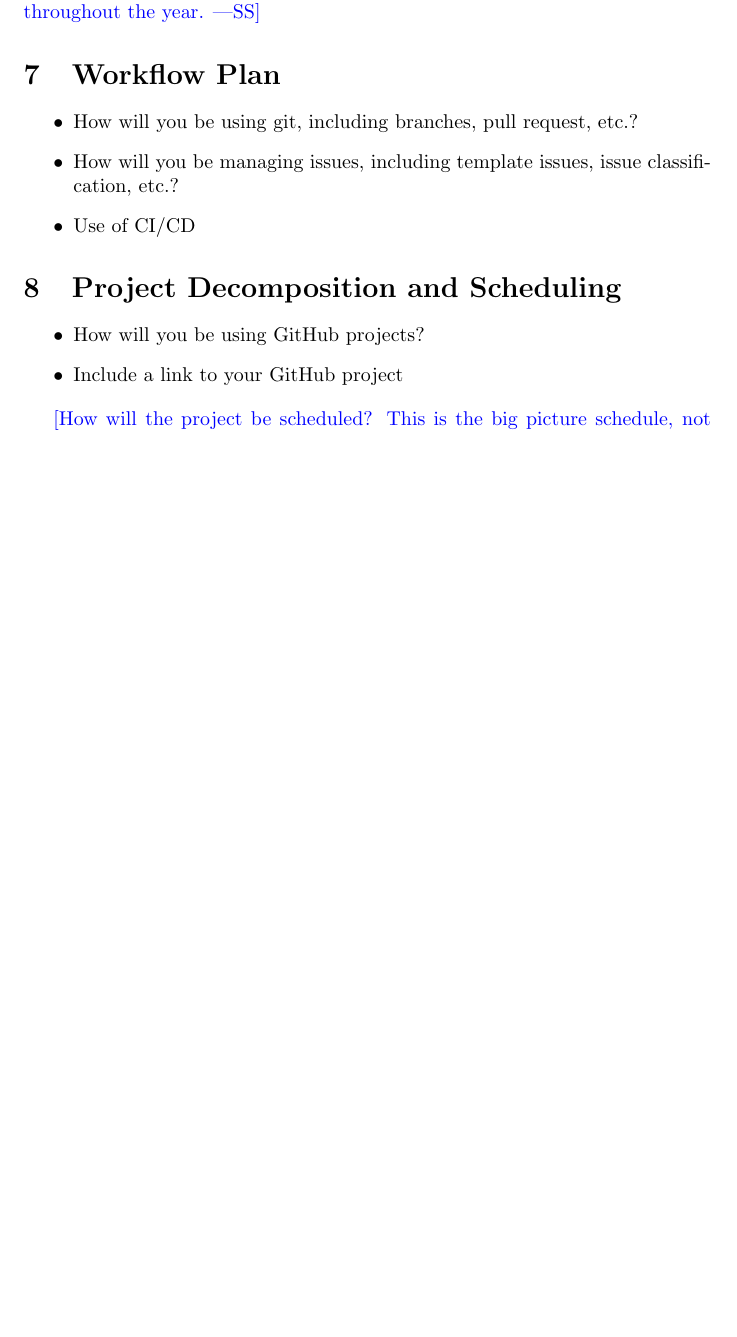
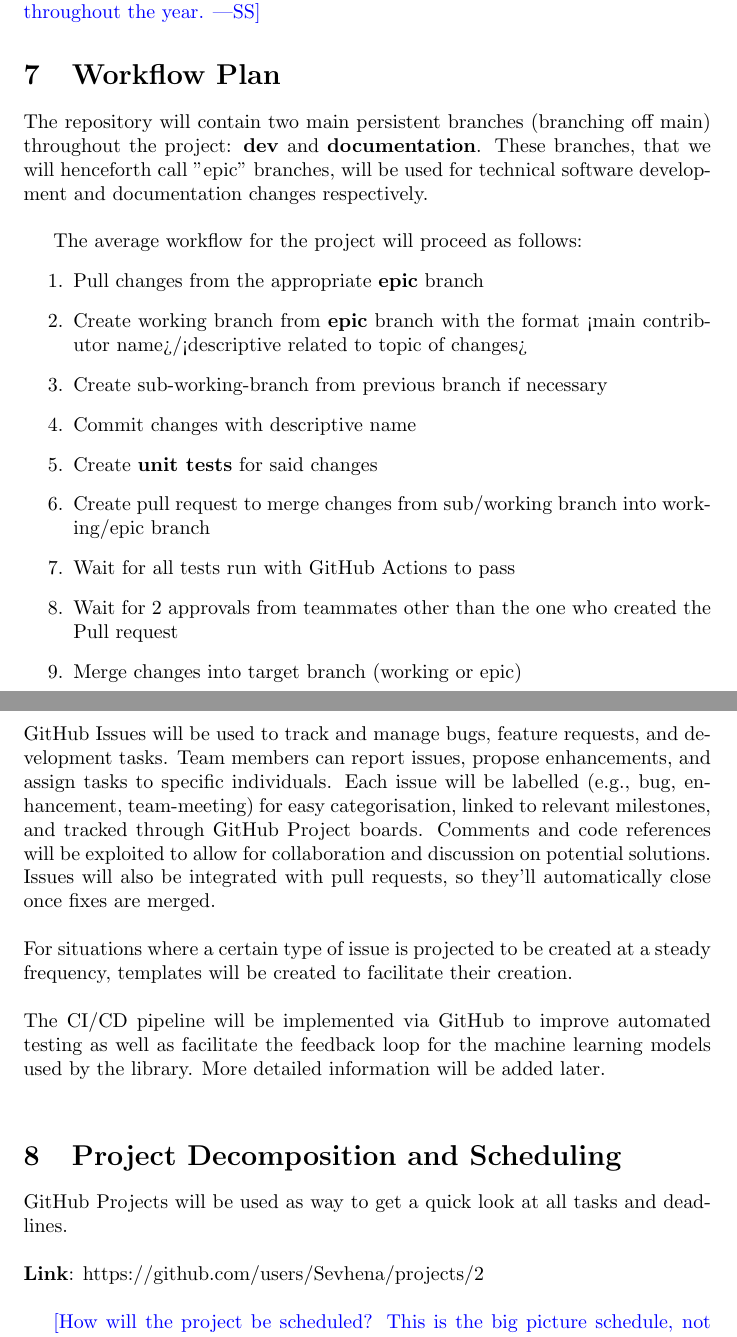
Before and after one commit to ssm-lab/capstone--source-code-optimizer, a LaTeX document (docs/DevelopmentPlan/DevelopmentPlan.tex): part of page 3 of 7 before the commit and two parts of pages 3 and 4 of 8 after it, the two joined at a grey line, cut so that both start at the same text, the shorter picture padded with empty space. Compiled offline with pdfLaTeX.

Commit message:
[DELIVERABLE 1] Development Plan: Add Section 7 + 6 (incomplete)

```diff
--- a/docs/DevelopmentPlan/DevelopmentPlan.tex
+++ b/docs/DevelopmentPlan/DevelopmentPlan.tex
@@ -94,19 +85,38 @@ likely change throughout the year.}
 
 \section{Workflow Plan}
 
-\begin{itemize}
-	\item How will you be using git, including branches, pull request, etc.?
-	\item How will you be managing issues, including template issues, issue
-	classification, etc.?
-  \item Use of CI/CD
-\end{itemize}
+The repository will contain two main persistent branches (branching off main) throughout the project:
+\textbf{dev} and \textbf{documentation}. These branches, that we will henceforth call "epic" branches, will be used for technical
+software development and documentation changes respectively. \\
+
+The average workflow for the project will proceed as follows:
+\begin{enumerate}
+  \item Pull changes from the appropriate \textbf{epic} branch
+  \item Create working branch from \textbf{epic} branch with the format <main contributor name>/<descriptive related to topic of changes>
+  \item Create sub-working-branch from previous branch if necessary
+  \item Commit changes with descriptive name
+  \item Create \textbf{unit tests} for said changes
+  \item Create pull request to merge changes from sub/working branch into working/epic branch
+  \item Wait for all tests run with GitHub Actions to pass
+  \item Wait for 2 approvals from teammates other than the one who created the Pull request
+  \item Merge changes into target branch (working or epic)
+\end{enumerate}
+
+\noindent
+GitHub Issues will be used to track and manage bugs, feature requests, and development tasks. Team members can report issues, propose enhancements, and assign tasks to specific individuals. Each issue will be labelled (e.g., bug, enhancement, team-meeting) for easy categorisation, linked to relevant milestones, and tracked through GitHub Project boards. Comments and code references will be exploited to allow for collaboration and discussion on potential solutions. Issues will also be integrated with pull requests, so they’ll automatically close once fixes are merged. \\
+
+\noindent
+For situations where a certain type of issue is projected to be created at a steady frequency, templates will be created to facilitate their creation. \\
+
+\noindent
+The CI/CD pipeline will be implemented via GitHub to improve automated testing as well as facilitate the feedback loop for the machine learning models used by the library. More detailed information will be added later. \\
 
 \section{Project Decomposition and Scheduling}
 
-\begin{itemize}
-  \item How will you be using GitHub projects?
-  \item Include a link to your GitHub project
-\end{itemize}
+GitHub Projects will be used as way to get a quick look at all tasks and deadlines. \\
+
+\noindent
+\textbf{Link}: https://github.com/users/Sevhena/projects/2 \\
 
 \wss{How will the project be scheduled?  This is the big picture schedule, not
   details. You will need to reproduce information that is in the course outline
```
Also changed, not shown: docs/DevelopmentPlan/DevelopmentPlan.pdf, docs/DevelopmentPlan/DevelopmentPlan.tex (9 more changed lines). Lines whose indentation alone changed are shown as unchanged.
